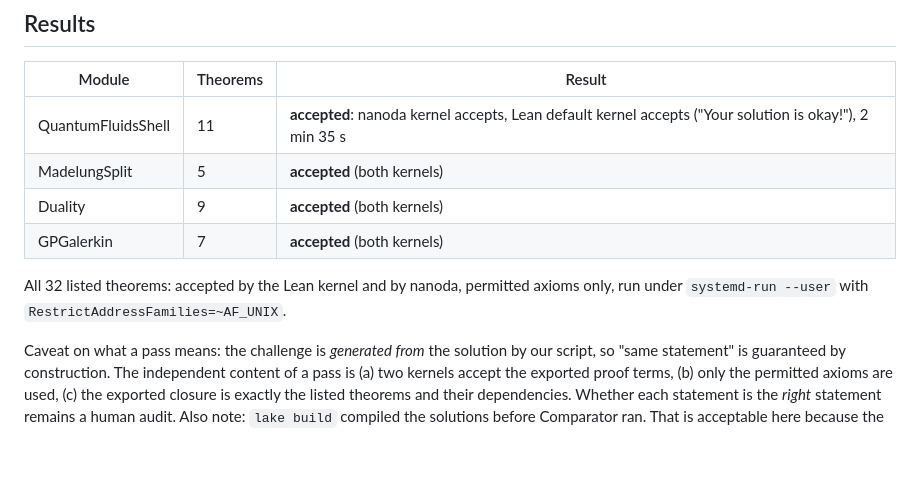
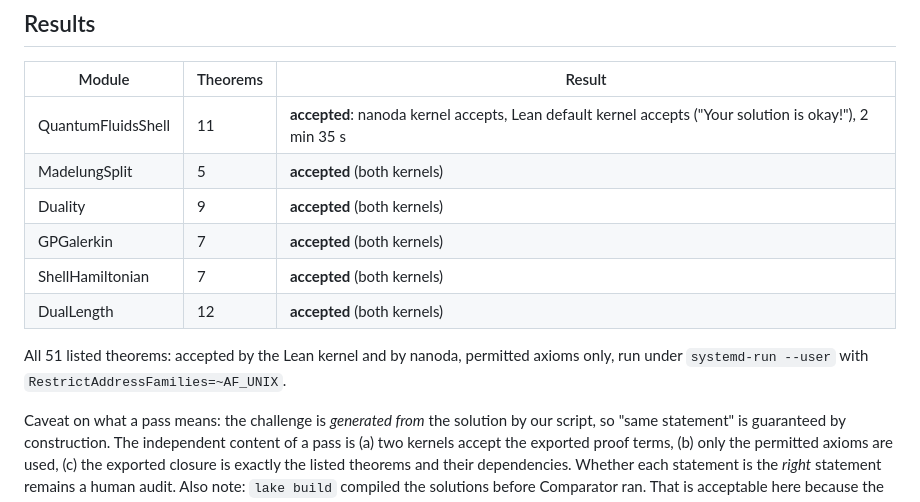
Before and after one commit to xaviercallens/SocrateAI-Scientific-QuantumFluids, a Markdown page: docs/COMPARATOR_SETUP.md, the part around the change. Rendered like a GitHub page; blank space fills up the shorter version.

Commit message:
Comparator: ShellHamiltonian (7) and DualLength (12) accepted; 51 theorems total
Co-Authored-By: Claude Opus 5 (1M context) <noreply@anthropic.com>

```diff
--- a/docs/COMPARATOR_SETUP.md
+++ b/docs/COMPARATOR_SETUP.md
@@ -47,8 +47,10 @@ Comparator (its README: that can compromise the challenge). Do not run as a priv
 | MadelungSplit | 5 | **accepted** (both kernels) |
 | Duality | 9 | **accepted** (both kernels) |
 | GPGalerkin | 7 | **accepted** (both kernels) |
+| ShellHamiltonian | 7 | **accepted** (both kernels) |
+| DualLength | 12 | **accepted** (both kernels) |
 
-All 32 listed theorems: accepted by the Lean kernel and by nanoda, permitted axioms only, run under `systemd-run --user` with `RestrictAddressFamilies=~AF_UNIX`.
+All 51 listed theorems: accepted by the Lean kernel and by nanoda, permitted axioms only, run under `systemd-run --user` with `RestrictAddressFamilies=~AF_UNIX`.
 
 Caveat on what a pass means: the challenge is *generated from* the solution by our script, so "same statement" is guaranteed by
 construction. The independent content of a pass is (a) two kernels accept the exported proof terms, (b) only the permitted axioms are used,
```
